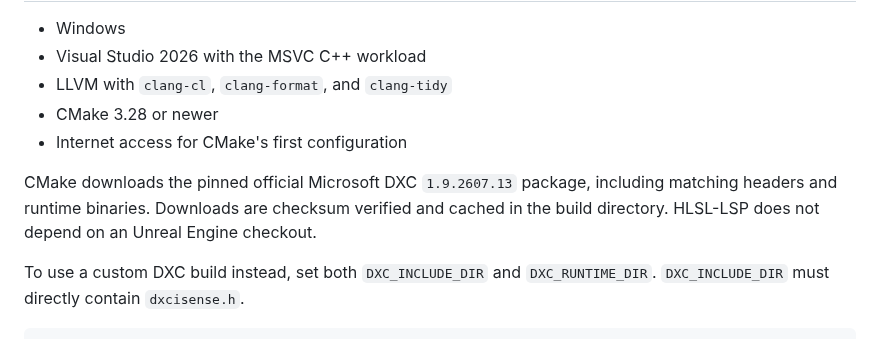
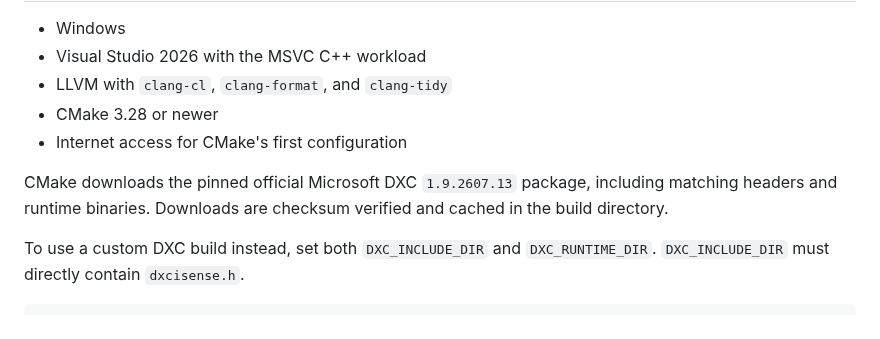
Before and after one commit to KStocky/HLSL-LSP, a Markdown page: README.md, the part around one of its changes. Rendered like a GitHub page.

```diff
--- a/README.md
+++ b/README.md
@@ -30,8 +117,7 @@ heap types.
 
 CMake downloads the pinned official Microsoft DXC `1.9.2607.13` package,
 including matching headers and runtime binaries. Downloads are checksum
-verified and cached in the build directory. HLSL-LSP does not depend on an
-Unreal Engine checkout.
+verified and cached in the build directory.
 
 To use a custom DXC build instead, set both `DXC_INCLUDE_DIR` and
 `DXC_RUNTIME_DIR`. `DXC_INCLUDE_DIR` must directly contain `dxcisense.h`.
```
Also changed, not shown: other parts of README.md (+89 -2 lines), clients/visual-studio/README.md (+26 -9 lines), art/completion.png (added), art/go-to-definition.png (added), art/navigation-bar.png (added), art/semantic-colouring.png (added).
